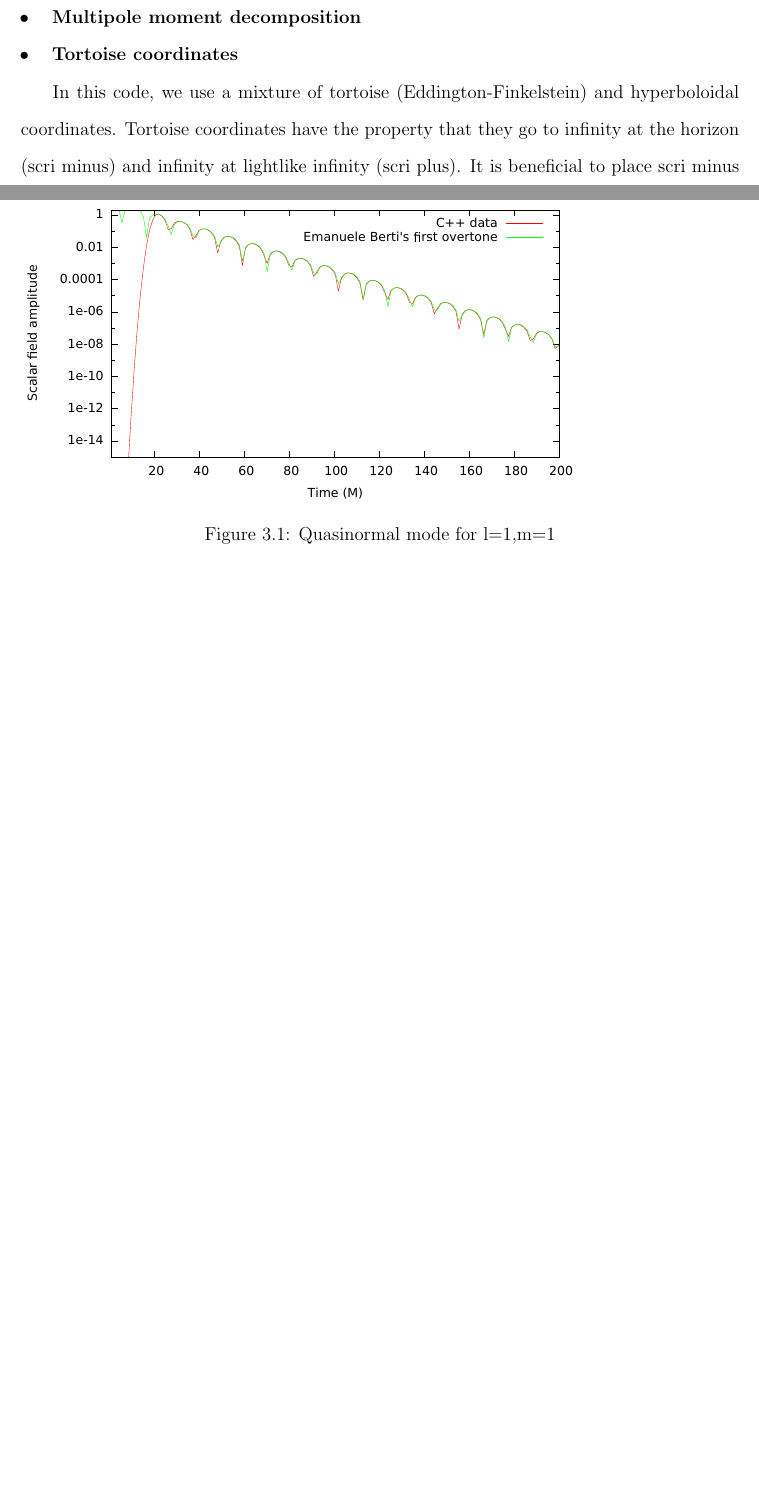
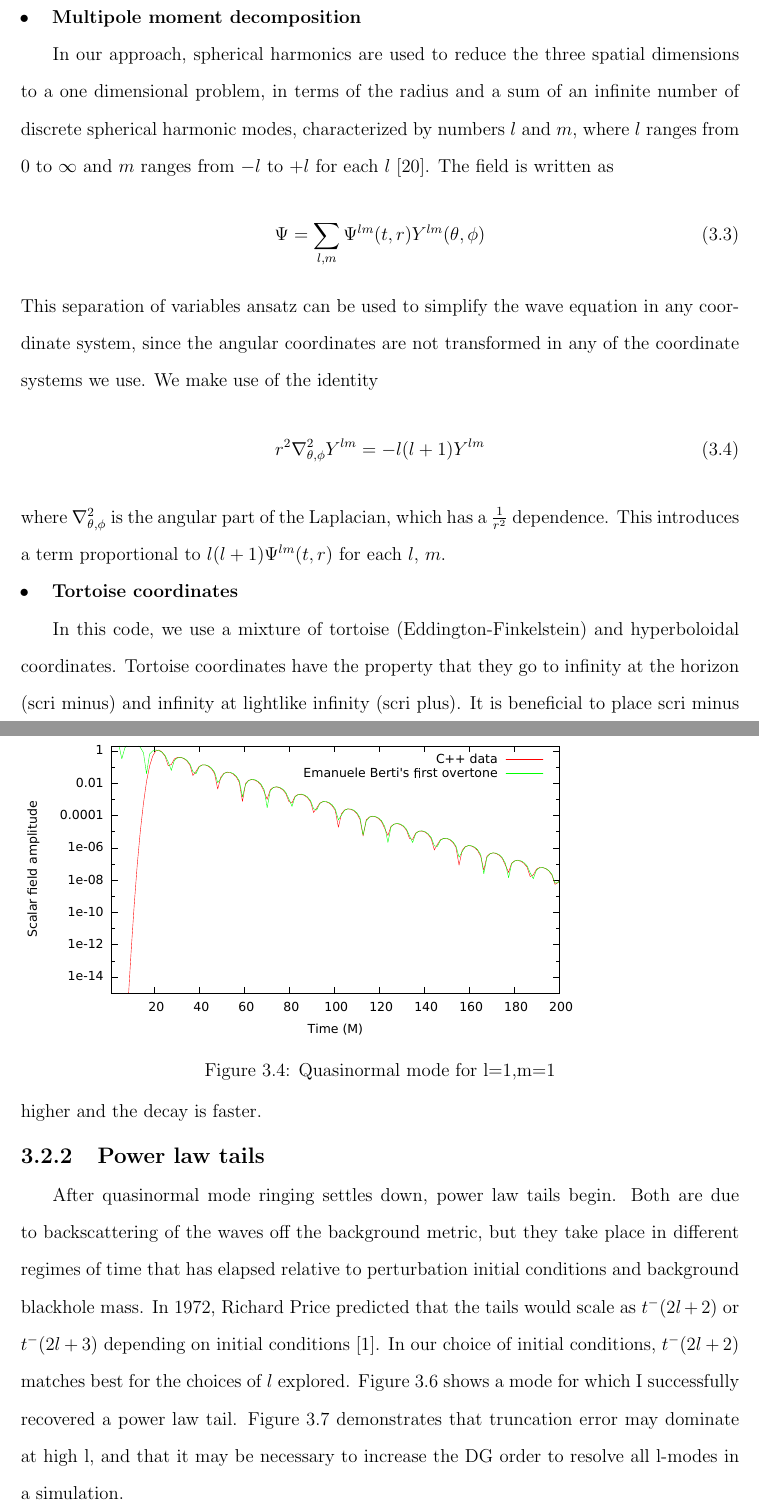
Before and after one commit to sdorsher/NumericalRelativityMastersExam, a LaTeX thesis (generalexammainfile.tex, which reads chapter3.tex): two parts of pages 24 and 26 of 68 before the commit and two parts of pages 24 and 29 of 70 after it, joined at a grey line, cut so that both start at the same text, the shorter picture padded with empty space. The pictures show the PDF file generalexammainfile.pdf that the author committed with the source.

Commit message:
chapter 3 written

```diff
--- a/chapter3.tex
+++ b/chapter3.tex
@@ -14,6 +14,16 @@ The details of the implementation are a little different, to account for the cur
 where $g$ is the determinant of $g^{\mu\nu}$.~\cite{Wald}
 
 \subsubsection{Multipole moment decomposition}
+
+In our approach, spherical harmonics are used to reduce the three spatial dimensions to a one dimensional problem, in terms of the radius and a sum of an infinite number of discrete spherical harmonic modes, characterized by numbers $l$ and $m$, where $l$ ranges from $0$ to $\infty$ and  $m$ ranges from $-l$ to $+l$ for each $l$~\cite{poisson_pound_vega_living_review}. The field is written as
+\begin{equation}
+  \Psi=\sum_{l,m}\Psi^{lm}(t,r)Y^{lm}(\theta,\phi)
+\end{equation}
+This separation of variables ansatz can be used to simplify the wave equation in any coordinate system, since the angular coordinates are not transformed in any of the coordinate systems we use. We make use of the identity
+\begin{equation}
+  r^2\nabla_{\theta,\phi}^2Y^{lm}=-l(l+1)Y^{lm}
+\end{equation}
+where $\nabla_{\theta,\phi}^2$ is the angular part of the Laplacian, which has a $\frac{1}{r^2}$ dependence. This introduces a term proportional to $l(l+1)\Psi^{lm}(t,r)$ for each $l$, $m$.
 
 \subsubsection{Tortoise coordinates}
 In this code, we use a mixture of tortoise (Eddington-Finkelstein) and hyperboloidal coordinates. Tortoise coordinates have the property that they go to infinity at the horizon (scri minus) and infinity at lightlike infinity (scri plus). It is beneficial to place scri minus at an unreachable distance in coordinate space so that the boundary conditions at the horizon become trivial and there is no leakage of information from the interior of the blackhole to outside the horizon in the process of discritization. It is also beneficial to increase the number of computational elements near the horizon by compactifying the coordinates there. Tortoise coordinates transform only the radial coordinate, leaving the angular and time coordinates alone.~\cite{Wald}
@@ -96,0 +82,33 @@ truncation error
+\subsection{Quasinormal modes}
+A field, such as a scalar or tensor field surrounding a blackhole, exhibits quasinormal mode ringing as it relaxes into or away from the blackhole.  Hence, in LIGO, the first overtone of the first fundamental quasinormal mode was seen after the merger phase during the ringdown phase in LIGO's first detection~\cite{LIGO1e}. In EMRI's, quasinormal modes are expected to be detected by LISA after the small black hole crosses the large blackhole's horizon, following the plunge from the innermost stable circular orbit. The same set of quasinormal modes is expected for any tensor field perturbed around a blackhole, regardless of why, as long as there is no ongoing source present. The case is very similar with scalar fields, though the spectrum of quasinormal modes is slightly different.
+
+A quasinormal mode decays at a nearly stably frequency and a nearly steady exponential decay rate, with slight changes due to the loss of energy from the system. These rates have been calculated by Reference~\cite{bertiSchwQNM} and made available online. I have used their theoretical expectations for the first overtone at each l and $m$ mode to fit my simulation data in Figures~\cite{qnml1m1} and~\cite{qnml2m2}. Notice that for higher $m$, the quasinormal mode frequency is higher and the decay is faster.
+
+\begin{figure}
+  \includegraphics{l1m1qnm}
+  \caption{Quasinormal mode for l=1,m=1}
+  \label{qnml1m1}
+\end{figure}
+
+\begin{figure}
+  \includegraphics{l2m2qnm}
+  \caption{Quasinormal mode for l=2, m=2}
+  \label{qnml2m2}
+\end{figure}
+
+
+\subsection{Power law tails}
+
+After quasinormal mode ringing settles down, power law tails begin. Both are due to backscattering of the waves off the background metric, but they take place in different regimes of time that has elapsed relative to perturbation initial conditions and background blackhole mass. In 1972, Richard Price predicted that the tails would scale as $t^-(2l+2)$ or $t^-(2l+3)$ depending on initial conditions~\cite{PriceTails}. In our choice of initial conditions, $t^-(2l+2)$ matches best for the choices of $l$ explored. Figure~\ref{taill1m1} shows a mode for which I successfully recovered a power law tail. Figure~\ref{notaill2m2} demonstrates that truncation error may dominate at high l, and that it may be necessary to increase the DG order to resolve all l-modes in a simulation.
+
+\begin{figure}
+  \includegraphics{l1m1tail2}
+  \caption{Power law tail, l=1, m=1}
+  \label{taill1m1}
+\end{figure}
+
+\begin{figure}
+  \includegraphics{l2m2tailfail2}
+  \caption{Power law tail does not match expectations due to truncation error in DG method, l=2, m=2}
+  \label{notaill2m2}
+\end{figure}
```
Also changed, not shown: generalexammainfile.pdf, chapter3.tex (43 more changed lines).
